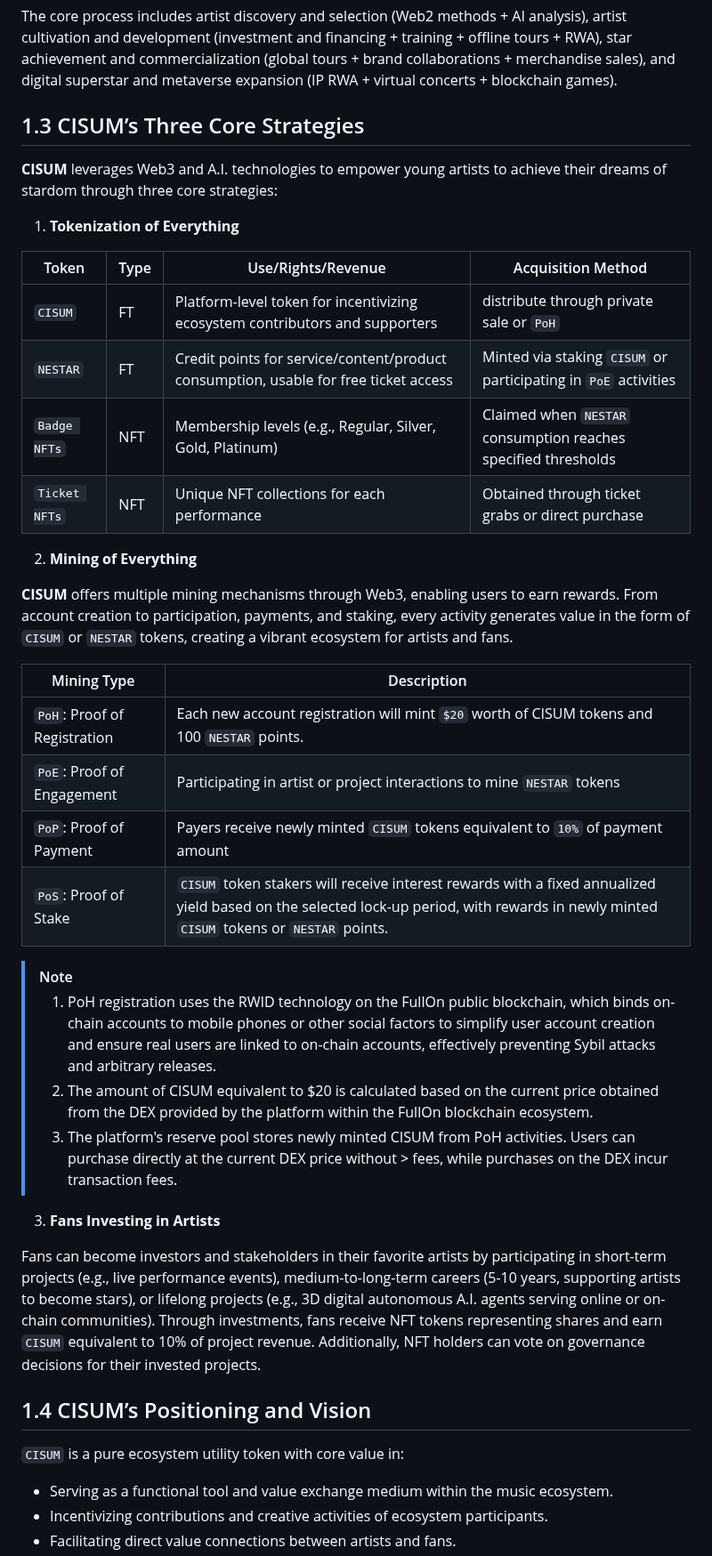
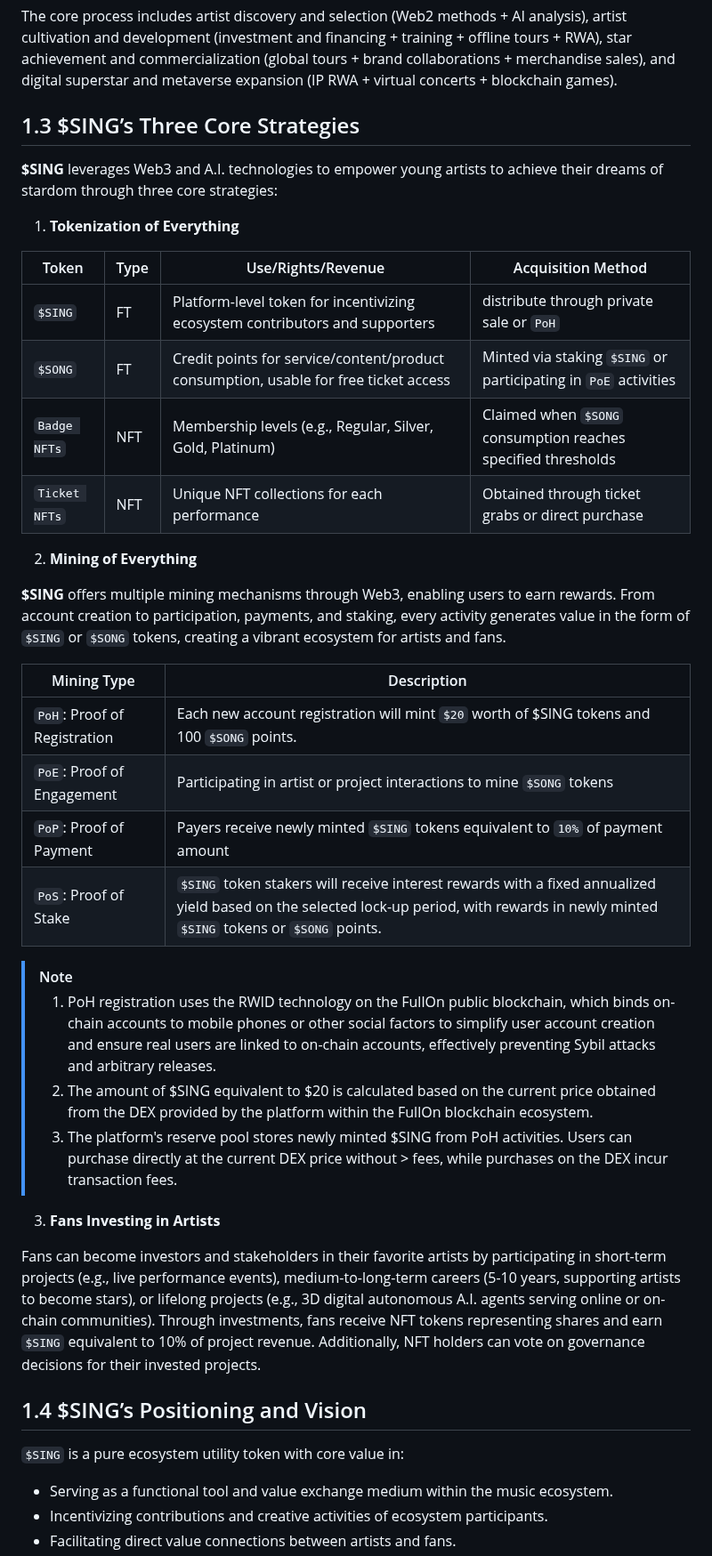
Before and after one commit to cisum-labs/sing.whitepaper, a Markdown page: cisum.whitepaper.md, the part around one of its changes. Shown at 89% size. GitHub-like rendering.

Commit message:
update token names

```diff
--- a/cisum.whitepaper.md
+++ b/cisum.whitepaper.md
@@ -32,46 +32,46 @@ The traditional music industry has long faced structural issues such as unequal
 
 The core process includes artist discovery and selection (Web2 methods + AI analysis), artist cultivation and development (investment and financing + training + offline tours + RWA), star achievement and commercialization (global tours + brand collaborations + merchandise sales), and digital superstar and metaverse expansion (IP RWA + virtual concerts + blockchain games).
 
-## 1.3 CISUM’s Three Core Strategies
+## 1.3 $SING’s Three Core Strategies
 
-**CISUM** leverages Web3 and A.I. technologies to empower young artists to achieve their dreams of stardom through three core strategies:
+**$SING** leverages Web3 and A.I. technologies to empower young artists to achieve their dreams of stardom through three core strategies:
 
 1. **Tokenization of Everything**
 
 | Token         | Type | Use/Rights/Revenue                         | Acquisition Method                              |
 |---------------|------|--------------------------------------------|-----------------------------------------------|
-| `CISUM`       | FT   | Platform-level token for incentivizing ecosystem contributors and supporters | distribute through private sale or `PoH` |
-| `NESTAR`      | FT  | Credit points for service/content/product consumption, usable for free ticket access | Minted via staking `CISUM` or participating in `PoE` activities |
-| `Badge NFTs`  | NFT  | Membership levels (e.g., Regular, Silver, Gold, Platinum) | Claimed when `NESTAR` consumption reaches specified thresholds |
+| `$SING`       | FT   | Platform-level token for incentivizing ecosystem contributors and supporters | distribute through private sale or `PoH` |
+| `$SONG`      | FT  | Credit points for service/content/product consumption, usable for free ticket access | Minted via staking `$SING` or participating in `PoE` activities |
+| `Badge NFTs`  | NFT  | Membership levels (e.g., Regular, Silver, Gold, Platinum) | Claimed when `$SONG` consumption reaches specified thresholds |
 | `Ticket NFTs` | NFT  | Unique NFT collections for each performance | Obtained through ticket grabs or direct purchase |
 
 2. **Mining of Everything**
 
-**CISUM** offers multiple mining mechanisms through Web3, enabling users to earn rewards. From account creation to participation, payments, and staking, every activity generates value in the form of `CISUM` or `NESTAR` tokens, creating a vibrant ecosystem for artists and fans.
+**$SING** offers multiple mining mechanisms through Web3, enabling users to earn rewards. From account creation to participation, payments, and staking, every activity generates value in the form of `$SING` or `$SONG` tokens, creating a vibrant ecosystem for artists and fans.
 
 | Mining Type                  | Description                                                                 |
 |------------------------------|-----------------------------------------------------------------------------|
-| `PoH`: Proof of Registration | Each new account registration will mint `$20` worth of CISUM tokens and 100 `NESTAR` points. |
-| `PoE`: Proof of Engagement   | Participating in artist or project interactions to mine `NESTAR` tokens       |
-| `PoP`: Proof of Payment      | Payers receive newly minted `CISUM` tokens equivalent to `10%` of payment amount |
-| `PoS`: Proof of Stake        | `CISUM` token stakers will receive interest rewards with a fixed annualized yield based on the selected lock-up period, with rewards in newly minted `CISUM` tokens or `NESTAR` points. |
+| `PoH`: Proof of Registration | Each new account registration will mint `$20` worth of $SING tokens and 100 `$SONG` points. |
+| `PoE`: Proof of Engagement   | Participating in artist or project interactions to mine `$SONG` tokens       |
+| `PoP`: Proof of Payment      | Payers receive newly minted `$SING` tokens equivalent to `10%` of payment amount |
+| `PoS`: Proof of Stake        | `$SING` token stakers will receive interest rewards with a fixed annualized yield based on the selected lock-up period, with rewards in newly minted `$SING` tokens or `$SONG` points. |
 
 > [!NOTE]
 > 1. PoH registration uses the RWID technology on the FullOn public blockchain, which binds on-chain accounts to mobile phones or other
 > social factors to simplify user account creation and ensure real users are linked to on-chain accounts, effectively preventing Sybil
 > attacks and arbitrary releases.
-> 2. The amount of CISUM equivalent to $20 is calculated based on the current price obtained from the DEX provided by the platform within
+> 2. The amount of $SING equivalent to $20 is calculated based on the current price obtained from the DEX provided by the platform within
 > the FullOn blockchain ecosystem.
-> 3. The platform's reserve pool stores newly minted CISUM from PoH activities. Users can purchase directly at the current DEX price without > fees, while purchases on the DEX incur transaction fees.
+> 3. The platform's reserve pool stores newly minted $SING from PoH activities. Users can purchase directly at the current DEX price without > fees, while purchases on the DEX incur transaction fees.
 
 
 3. **Fans Investing in Artists**
 
-Fans can become investors and stakeholders in their favorite artists by participating in short-term projects (e.g., live performance events), medium-to-long-term careers (5-10 years, supporting artists to become stars), or lifelong projects (e.g., 3D digital autonomous A.I. agents serving online or on-chain communities). Through investments, fans receive NFT tokens representing shares and earn `CISUM` equivalent to 10% of project revenue. Additionally, NFT holders can vote on governance decisions for their invested projects.
+Fans can become investors and stakeholders in their favorite artists by participating in short-term projects (e.g., live performance events), medium-to-long-term careers (5-10 years, supporting artists to become stars), or lifelong projects (e.g., 3D digital autonomous A.I. agents serving online or on-chain communities). Through investments, fans receive NFT tokens representing shares and earn `$SING` equivalent to 10% of project revenue. Additionally, NFT holders can vote on governance decisions for their invested projects.
 
-## 1.4 CISUM’s Positioning and Vision
+## 1.4 $SING’s Positioning and Vision
 
-`CISUM` is a pure ecosystem utility token with core value in:
+`$SING` is a pure ecosystem utility token with core value in:
 - Serving as a functional tool and value exchange medium within the music ecosystem.
 - Incentivizing contributions and creative activities of ecosystem participants.
 - Facilitating direct value connections between artists and fans.
```
Also changed, not shown: other parts of cisum.whitepaper.md (+32 -33 lines), cisum.whitepaper.cn.md (+47 -48 lines).
